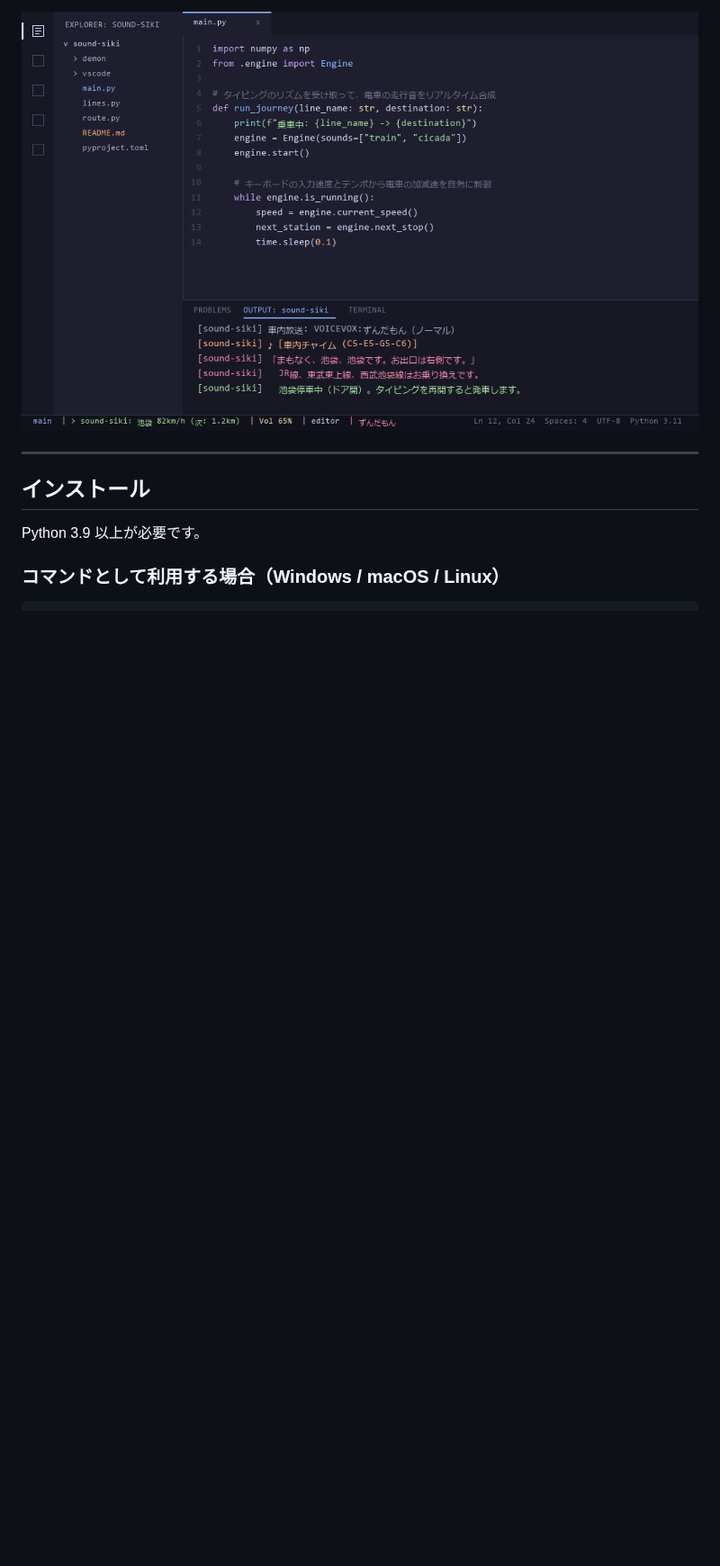
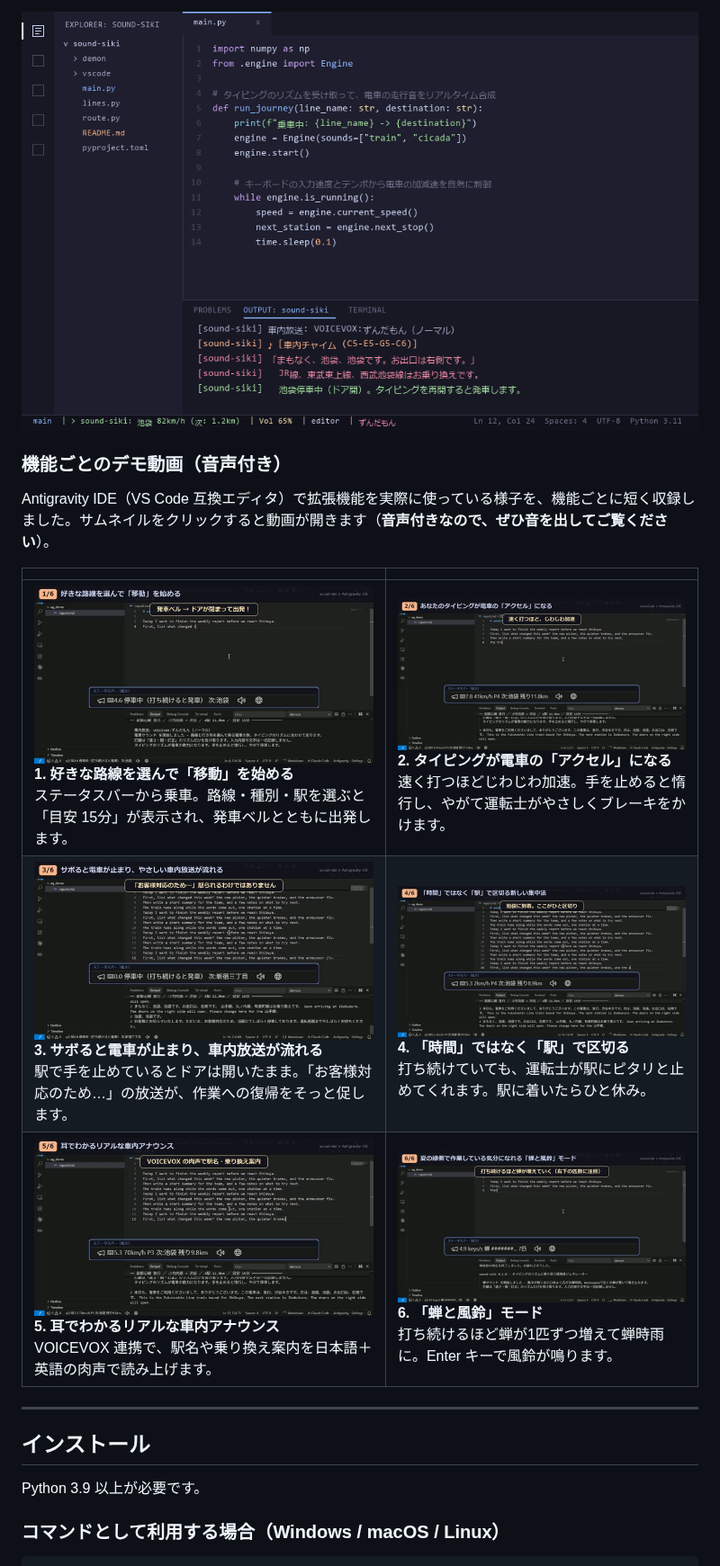
Before and after one commit to guousuides/sound-siki, a Markdown page: README.md, the part around the change. Shown at 90% size. Drawn GitHub-style; pictures changed too: assets/videos/01-board.jpg (added), assets/videos/02-accelerate.jpg (added), assets/videos/03-held.jpg (added); blank space fills up the shorter version.

```diff
--- a/README.md
+++ b/README.md
@@ -38,6 +38,15 @@ YouTube などの動画で環境音を流すのも便利ですが、通信量を
 ステータスバーからワンクリックで乗車できます。エディタでのタイピングに連動し、作業中の邪魔をすることなく静かに寄り添います。
 
 ![VS Code 拡張機能デモ](assets/demo_vscode.png)
+
+### 機能ごとのデモ動画（音声付き）
+Antigravity IDE（VS Code 互換エディタ）で拡張機能を実際に使っている様子を、機能ごとに短く収録しました。サムネイルをクリックすると動画が開きます（**音声付きなので、ぜひ音を出してご覧ください**）。
+
+| | |
+|---|---|
+| [![路線を選んで乗車](assets/videos/01-board.jpg)](assets/videos/01-board.mp4)<br>**1. 好きな路線を選んで「移動」を始める**<br>ステータスバーから乗車。路線・種別・駅を選ぶと「目安 15分」が表示され、発車ベルとともに出発します。 | [![タイピングがアクセル](assets/videos/02-accelerate.jpg)](assets/videos/02-accelerate.mp4)<br>**2. タイピングが電車の「アクセル」になる**<br>速く打つほどじわじわ加速。手を止めると惰行し、やがて運転士がやさしくブレーキをかけます。 |
+| [![サボると停車](assets/videos/03-held.jpg)](assets/videos/03-held.mp4)<br>**3. サボると電車が止まり、車内放送が流れる**<br>駅で手を止めているとドアは開いたまま。「お客様対応のため…」の放送が、作業への復帰をそっと促します。 | [![駅で区切る](assets/videos/04-stations.jpg)](assets/videos/04-stations.mp4)<br>**4. 「時間」ではなく「駅」で区切る**<br>打ち続けていても、運転士が駅にピタリと止めてくれます。駅に着いたらひと休み。 |
+| [![車内アナウンス](assets/videos/05-announce.jpg)](assets/videos/05-announce.mp4)<br>**5. 耳でわかるリアルな車内アナウンス**<br>VOICEVOX 連携で、駅名や乗り換え案内を日本語＋英語の肉声で読み上げます。 | [![蝉と風鈴](assets/videos/06-cicada.jpg)](assets/videos/06-cicada.mp4)<br>**6. 「蝉と風鈴」モード**<br>打ち続けるほど蝉が1匹ずつ増えて蝉時雨に。Enter キーで風鈴が鳴ります。 |
 
 ---
 
```
Also changed, not shown: README.en.md (+9 -0 lines), 6 other files.
